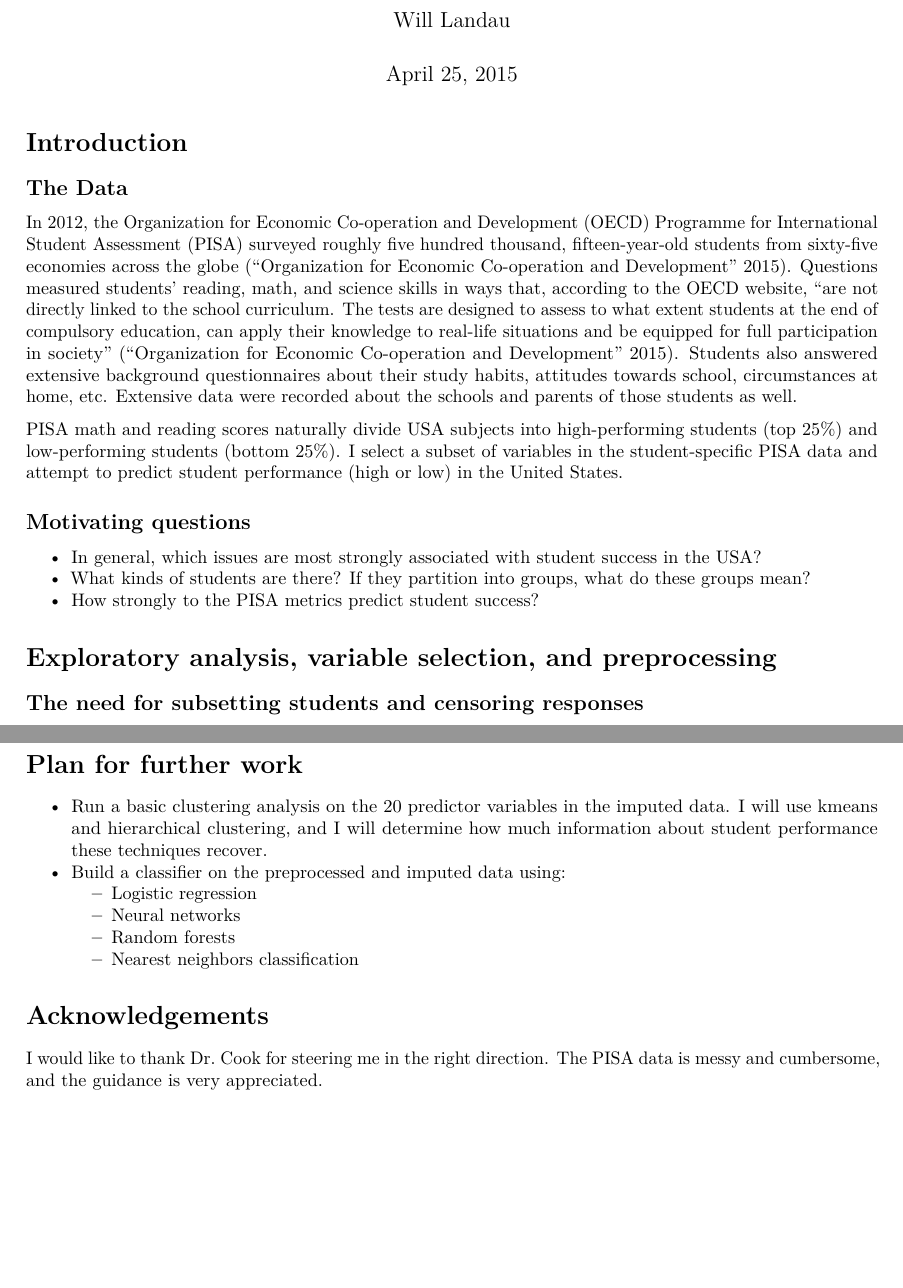
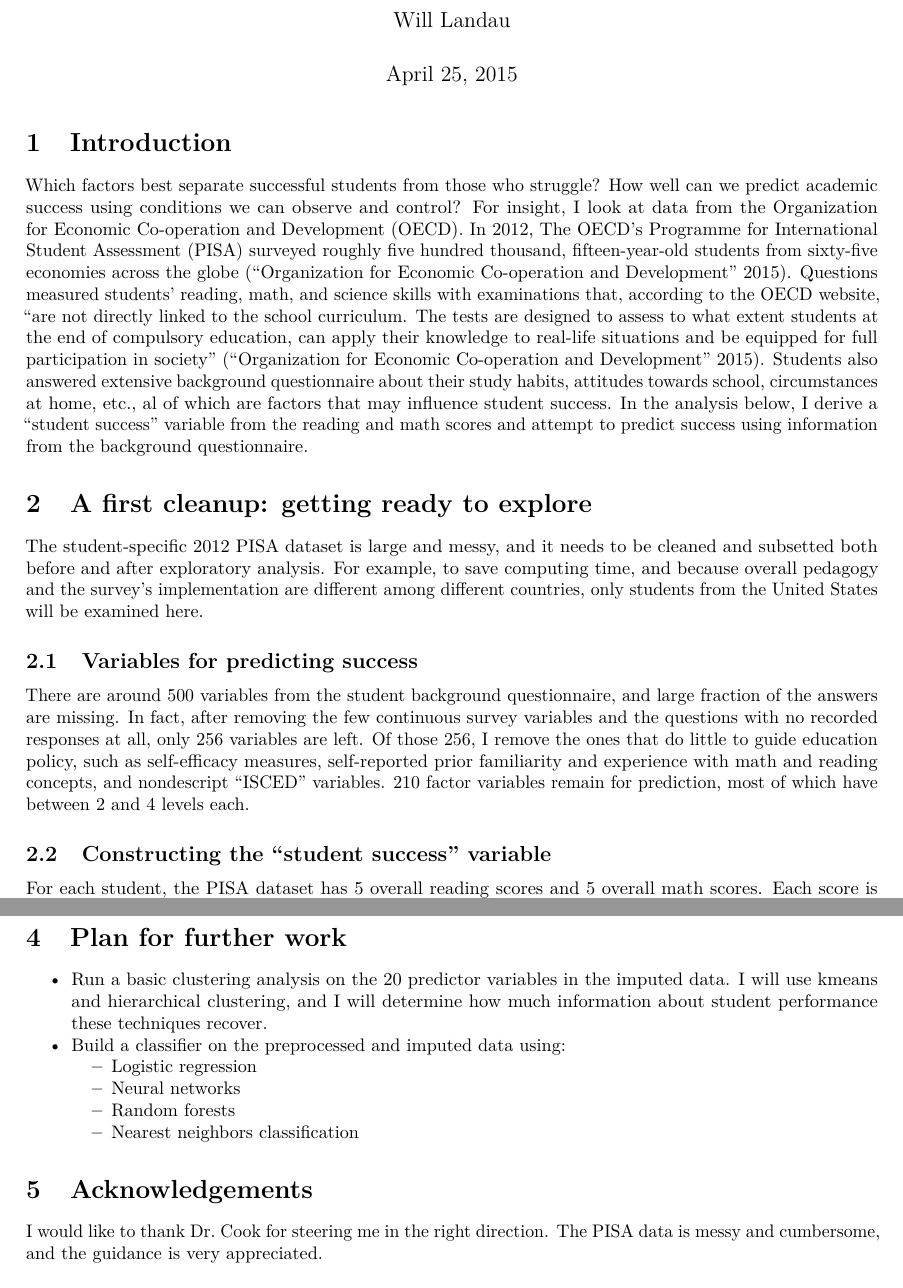
Before and after one commit to wlandau/stat503-project, an R Markdown document (report/report.Rmd): two parts of pages 1 and 4 of 9 before the commit and two parts of pages 1 and 7 of 9 after it, joined at a grey line, cut so that both start at the same text, the shorter picture padded with empty space. Rendered offline with R 4.5, knitr and Pandoc, then LaTeX, with nearby package versions; some code elsewhere in the file could not run offline.

Commit message:
rewriting

````diff
--- a/report/report.Rmd
+++ b/report/report.Rmd
@@ -5,6 +5,7 @@ date: April 25, 2015
 output:
   pdf_document:
     fig_caption: true
+    number_sections: true
 bibliography: report.bib
 ---
 
@@ -15,21 +16,6 @@ knitr::knit_hooks$set(inline = as.character)
 knitr::opts_chunk$set(cache=T, fig.height = 4, echo = F, results="hide", message = F)
 knitr::opts_knit$set(eval.after = 'fig.cap')
 ```
-
-# Introduction
-
-## The Data
-
-In 2012, the Organization for Economic Co-operation and Development (OECD) Programme for International Student Assessment (PISA) surveyed roughly five hundred thousand, fifteen-year-old students from sixty-five economies across the globe [@oecd]. Questions measured students' reading, math, and science skills in ways that, according to the OECD website, "are not directly linked to the school curriculum. The tests are designed to assess to what extent students at the end of compulsory education, can apply their knowledge to real-life situations and be equipped for full participation in society" [@oecd]. Students also answered extensive background questionnaires about their study habits, attitudes towards school, circumstances at home, etc. Extensive data were recorded about the schools and parents of those students as well.
-
-PISA math and reading scores naturally divide USA subjects into high-performing students (top 25\%) and low-performing students (bottom 25\%). I select a subset of variables in the student-specific PISA data and attempt to predict student performance (high or low) in the United States.
-
-## Motivating questions
-
-- In general, which issues are most strongly associated with student success in the USA?
-- What kinds of students are there? If they partition into groups, what do these groups mean?
-- How strongly to the PISA metrics predict student success?
-
 
 ```{r sources}
 for(f in paste("../R/", c(
@@ -42,10 +28,19 @@ for(f in paste("../R/", c(
   source(f)
 ```
 
-# Exploratory analysis, variable selection, and preprocessing
+# Introduction
 
-## The need for subsetting students and censoring responses
+Which factors best separate successful students from those who struggle? How well can we predict academic success using  conditions we can observe and control? For insight, I look at data from the Organization for Economic Co-operation and Development (OECD). In 2012, The OECD's Programme for International Student Assessment (PISA) surveyed roughly five hundred thousand, fifteen-year-old students from sixty-five economies across the globe [@oecd]. Questions measured students' reading, math, and science skills with examinations that, according to the OECD website, "are not directly linked to the school curriculum. The tests are designed to assess to what extent students at the end of compulsory education, can apply their knowledge to real-life situations and be equipped for full participation in society" [@oecd]. Students also answered extensive background questionnaire about their study habits, attitudes towards school, circumstances at home, etc., al of which are factors that may influence student success. In the analysis below, I derive a "student success" variable from the reading and math scores and attempt to predict success using information from the background questionnaire.
 
-Table \ref{tab:pv} demonstrates the need to subset the USA data and censor the reading and math scores. All the scores are tightly correlated, so predicting them as continuous responses may not be productive, especially since most of the student data is categorical. However, there is a way to make the responses more manageable. First, I remove the middle 50\% of students (students for whom the sum of all the reading and math scores is between the 25th and 75th percentile). Second, I censor the data: students scoring above the 75th percentile overall are designated high-performing, and those scoring below the 25th percentile are designated low-performing.
 
-```{r pv, results=T}
+
+# A first cleanup: getting ready to explore
+
+The student-specific 2012 PISA dataset is large and messy, and it needs to be cleaned and subsetted both before and after exploratory analysis. For example, to save computing time, and because overall pedagogy and the survey's implementation are different among different countries, only students from the United States will be examined here.
+
+## Variables for predicting success
+
+There are around 500 variables from the student background questionnaire, and large fraction of the answers are missing. In fact, after removing the few continuous survey variables and the questions with no recorded responses at all, only 256 variables are left. Of those 256, I remove the ones that do little to guide education policy, such as self-efficacy measures, self-reported prior familiarity and experience with math and reading concepts, and nondescript "ISCED" variables. 210 factor variables remain for prediction, most of which have between 2 and 4 levels each.
+
+
+## Constructing the "student success" variable
@@ -52,5 +57,11 @@ Table \ref{tab:pv} demonstrates the need to subset the USA data and censor the r
+```{r pv, fig.cap="\\label{fig:pv}histogram of pairwise correlations among the original 5 reading and 5 math scores from the PISA tests. Correlations are high, so I do not lose much information in summing them up to produce a single total score for each student."}
   pvcor()
 ```
+
+
+# The best factors for predicting success
+
+
 
 
 ## Finding useful predictor variables using a matching heuristic
````
Also changed, not shown: R/explore.R (+5 -3 lines), report/report.Rmd (10 more changed lines), 1 other file.
